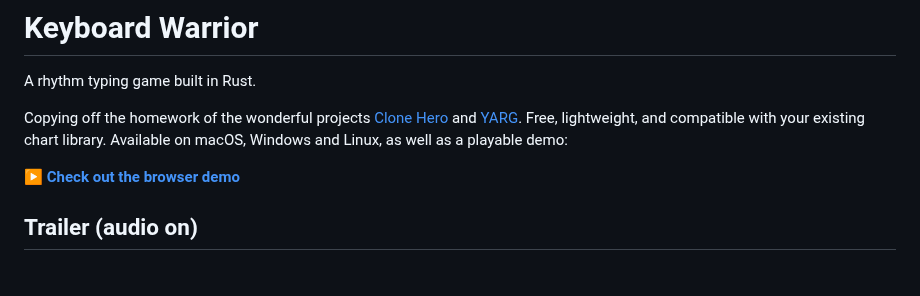
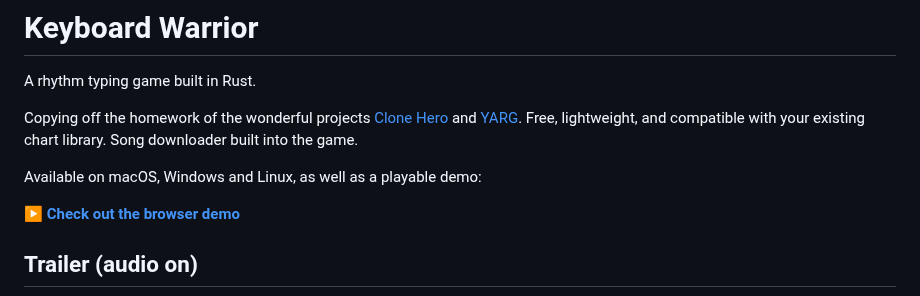
Before and after one commit to elicoggins/keyboardwarrior, a Markdown page: README.md, the part around the change. GitHub-like rendering; blank space fills up the shorter version.

```diff
--- a/README.md
+++ b/README.md
@@ -3,7 +3,9 @@
 A rhythm typing game built in Rust.
 
 Copying off the homework of the wonderful projects [Clone Hero](https://clonehero.net) and [YARG](https://yarg.in/).
-Free, lightweight, and compatible with your existing chart library. Available on macOS, Windows and Linux, as well as a playable demo:
+Free, lightweight, and compatible with your existing chart library. Song downloader built into the game.
+
+Available on macOS, Windows and Linux, as well as a playable demo:
 
 **[▶ Check out the browser demo](https://elicoggins.github.io/keyboardwarrior/)**
 
```
